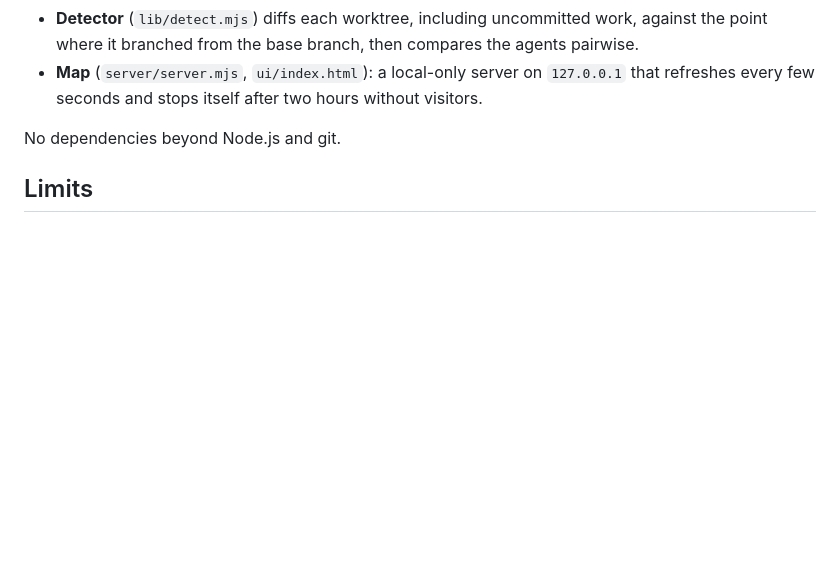
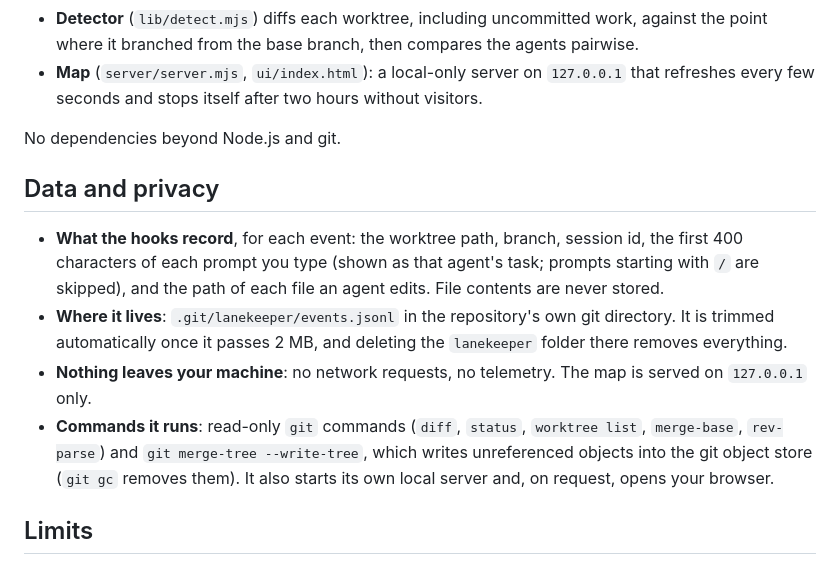
Before and after one commit to osamaabid03/lanekeeper, a Markdown page: README.md, the part around the change. GitHub-like rendering; blank space fills up the shorter version.

```diff
--- a/README.md
+++ b/README.md
@@ -109,6 +109,18 @@ node --test        # runs the tests; no dependencies to install
 
 No dependencies beyond Node.js and git.
 
+## Data and privacy
+
+- **What the hooks record**, for each event: the worktree path, branch, session id, the first 400 characters of each
+  prompt you type (shown as that agent's task; prompts starting with `/` are skipped), and the path of each file an
+  agent edits. File contents are never stored.
+- **Where it lives**: `.git/lanekeeper/events.jsonl` in the repository's own git directory. It is trimmed automatically
+  once it passes 2 MB, and deleting the `lanekeeper` folder there removes everything.
+- **Nothing leaves your machine**: no network requests, no telemetry. The map is served on `127.0.0.1` only.
+- **Commands it runs**: read-only `git` commands (`diff`, `status`, `worktree list`, `merge-base`, `rev-parse`) and
+  `git merge-tree --write-tree`, which writes unreferenced objects into the git object store (`git gc` removes them).
+  It also starts its own local server and, on request, opens your browser.
+
 ## Limits
 
 - Pattern-based detection can miss renamed concepts and can flag compatible work. Treat findings as leads.
```
Also changed, not shown: docs/marketplace-submission.md (+61 -77 lines).
